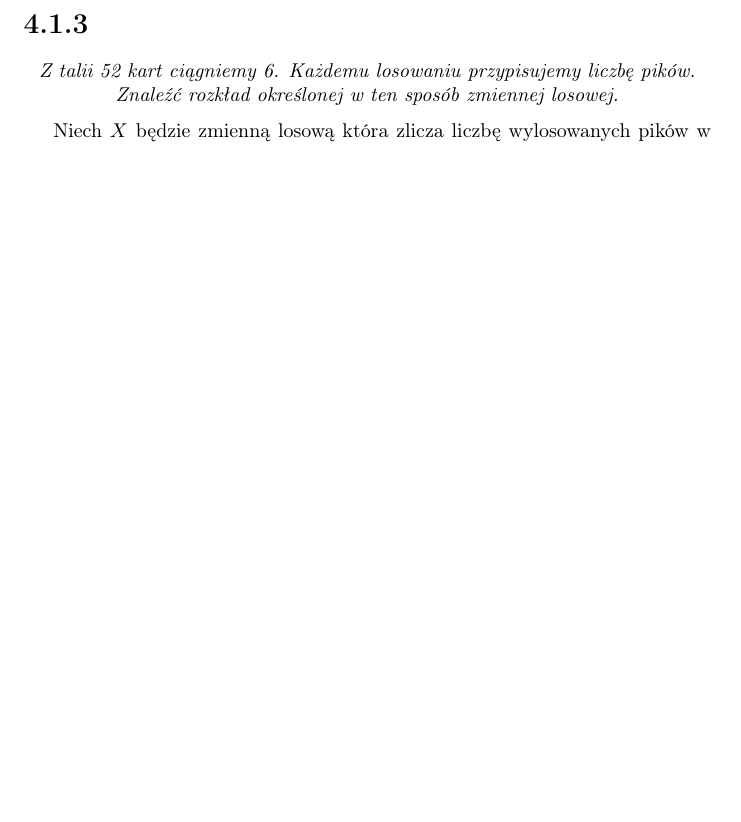
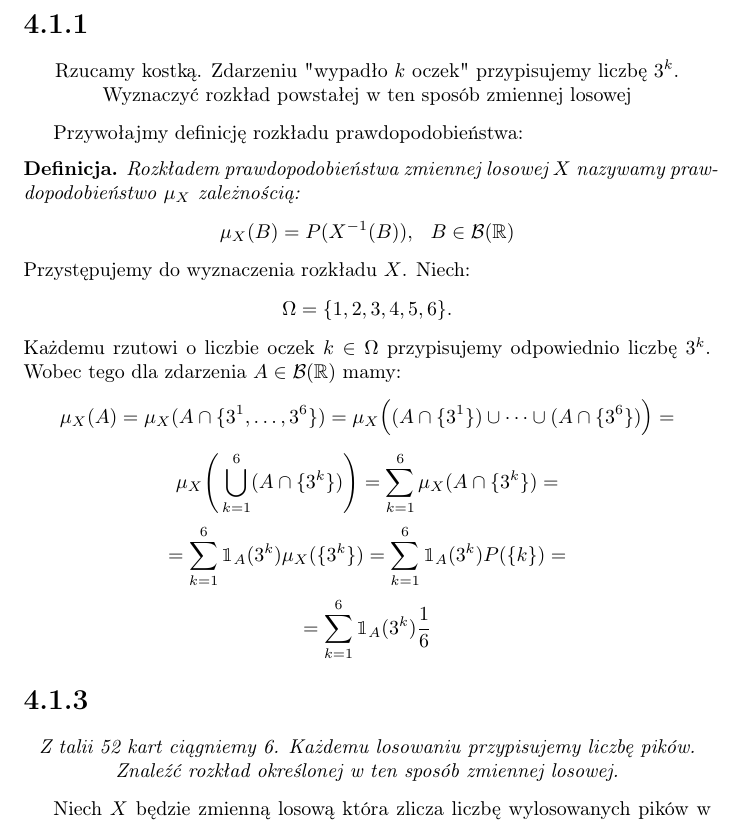
Before and after one commit to kjura/maths, a LaTeX document (prawdo_dla_prawie_kazdego/ZadaniaRozdzial4.tex): part of page 1 of 3, cut at the place of the change, the shorter picture padded with empty space. Compiled offline with pdfLaTeX.

Commit message:
prawdo_kazdy: finish Exercise 4.1.1

```diff
--- a/prawdo_dla_prawie_kazdego/ZadaniaRozdzial4.tex
+++ b/prawdo_dla_prawie_kazdego/ZadaniaRozdzial4.tex
@@ -8,6 +8,7 @@
 
 \newtheorem*{conjecture}{Conjecture}
 \newtheorem*{theorem}{Theorem}
+\newtheorem*{definition}{Definicja}
 
 
 \makeatletter
@@ -17,6 +18,38 @@
 
 \begin{document}
 
+\section*{4.1.1}
+\begin{center}
+    Rzucamy kostką. Zdarzeniu "wypadło \(k\) oczek" przypisujemy liczbę \(3^k\). Wyznaczyć rozkład powstałej w ten sposób
+    zmiennej losowej
+\end{center}
+
+Przywołajmy definicję rozkładu prawdopodobieństwa:
+\begin{definition}
+Rozkładem prawdopodobieństwa zmiennej losowej \(X\) nazywamy prawdopodobieństwo \(\mu_{X}\) zależnością:
+\begin{equation*}
+        \mu_{X}(B) = P(X^{-1}(B)), \ \ B \in \mathcal{B}(\mathbb{R})
+\end{equation*}
+\end{definition}
+\noindent
+Przystępujemy do wyznaczenia rozkładu \(X\). Niech:
+\begin{equation*}
+    \Omega = \{1, 2, 3, 4, 5, 6\}.
+\end{equation*}
+Każdemu rzutowi o liczbie oczek \(k \in \Omega\) przypisujemy odpowiednio liczbę \(3^k\). Wobec tego dla
+zdarzenia \(A \in \mathcal{B}(\mathbb{R})\) mamy:
+\begin{equation*}
+    \mu_{X}(A) = \mu_{X}(A \cap \{3^1, \dots, 3^6\}) = \mu_{X}\Big((A \cap \{3^1\}) \cup \dots \cup (A \cap \{3^6\})\Big) =
+\end{equation*}
+\begin{equation*}
+    \mu_{X}\Biggr(\bigcup_{k=1}^{6}(A \cap \{3^k\})\Biggr) = \sum_{k=1}^{6} \mu_{X}(A \cap \{3^k\}) =
+\end{equation*}
+\begin{equation*}
+    = \sum_{k=1}^{6} \mathbbm{1}_{A}(3^k) \mu_{X}(\{3^k\}) = \sum_{k=1}^{6} \mathbbm{1}_{A}(3^k) P(\{k\}) =
+\end{equation*}
+\begin{equation*}
+    = \sum_{k=1}^{6} \mathbbm{1}_{A}(3^k) \frac{1}{6}
+\end{equation*}
 
 \section*{4.1.3}
 
```
